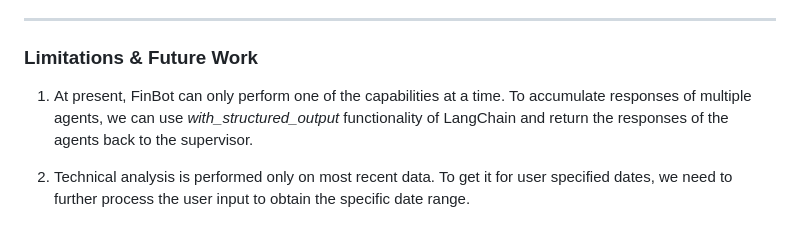
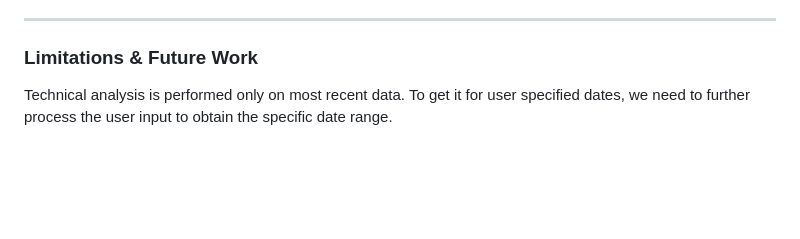
Before and after one commit to shah-deep/FinBot, a Markdown page: README.md, the part around the change. GitHub-like rendering; blank space fills up the shorter version.

```diff
--- a/README.md
+++ b/README.md
@@ -136,7 +136,4 @@ The multi-agent system is designed with the following components:
 
 
 ### Limitations & Future Work
-
-1. At present, FinBot can only perform one of the capabilities at a time. To accumulate responses of multiple agents, we can use *with_structured_output* functionality of LangChain and return the responses of the agents back to the supervisor.
-
-2. Technical analysis is performed only on most recent data. To get it for user specified dates, we need to further process the user input to obtain the specific date range.
+Technical analysis is performed only on most recent data. To get it for user specified dates, we need to further process the user input to obtain the specific date range.
```
Also changed, not shown: data/img/NVDAClosingPrice.png, 10 other files.
